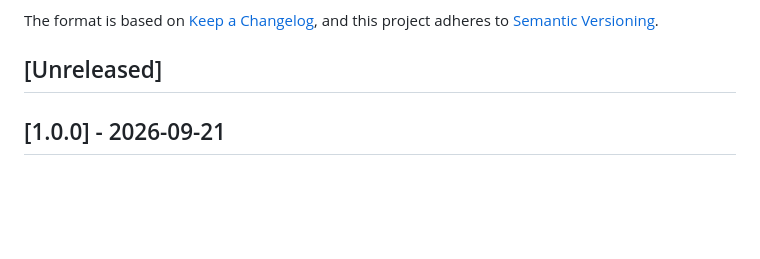
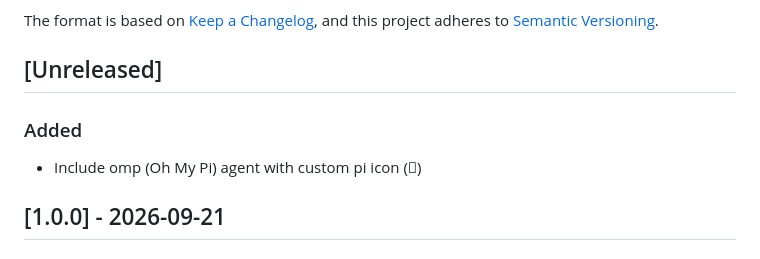
Before and after one commit to paulodiovani/agents-on-tmux, a Markdown page: CHANGELOG.md, the part around the change. GitHub-like rendering; blank space fills up the shorter version.

Commit message:
Update changelog

```diff
--- a/CHANGELOG.md
+++ b/CHANGELOG.md
@@ -6,6 +6,9 @@ The format is based on [Keep a Changelog](https://keepachangelog.com/en/1.1.0/),
 and this project adheres to [Semantic Versioning](https://semver.org/spec/v2.0.0.html).
 
 ## [Unreleased]
+
+### Added
+- Include omp (Oh My Pi) agent with custom pi icon (󰏿)
 
 ## [1.0.0] - 2026-09-21
 
```
